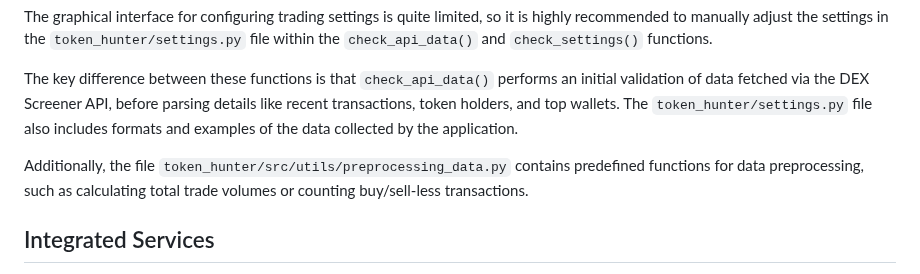
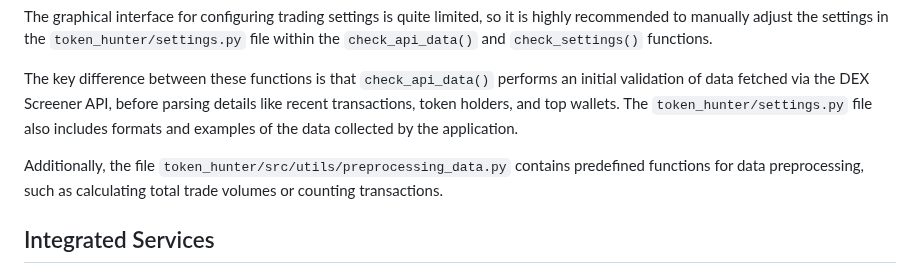
Before and after one commit to khaustova/token_hunter, a Markdown page: README.md, the part around the change. Rendered like a GitHub page.

```diff
--- a/README.md
+++ b/README.md
@@ -12,7 +12,7 @@ The graphical interface for configuring trading settings is quite limited, so it
 
 The key difference between these functions is that `check_api_data()` performs an initial validation of data fetched via the DEX Screener API, before parsing details like recent transactions, token holders, and top wallets. The `token_hunter/settings.py` file also includes formats and examples of the data collected by the application.
 
-Additionally, the file `token_hunter/src/utils/preprocessing_data.py` contains predefined functions for data preprocessing, such as calculating total trade volumes or counting buy/sell-less transactions.
+Additionally, the file `token_hunter/src/utils/preprocessing_data.py` contains predefined functions for data preprocessing, such as calculating total trade volumes or counting transactions.
 
 ## Integrated Services
 
```
